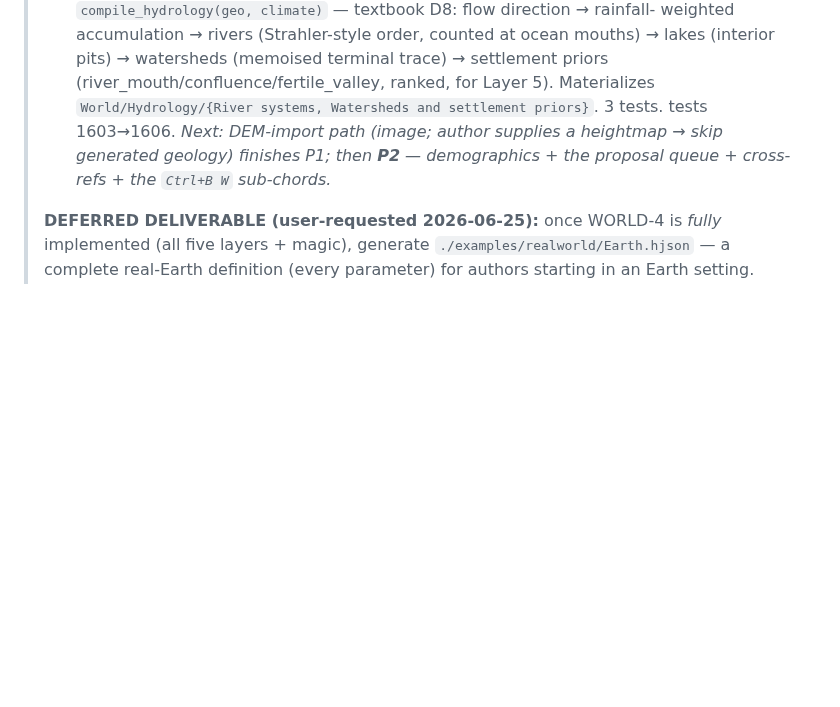
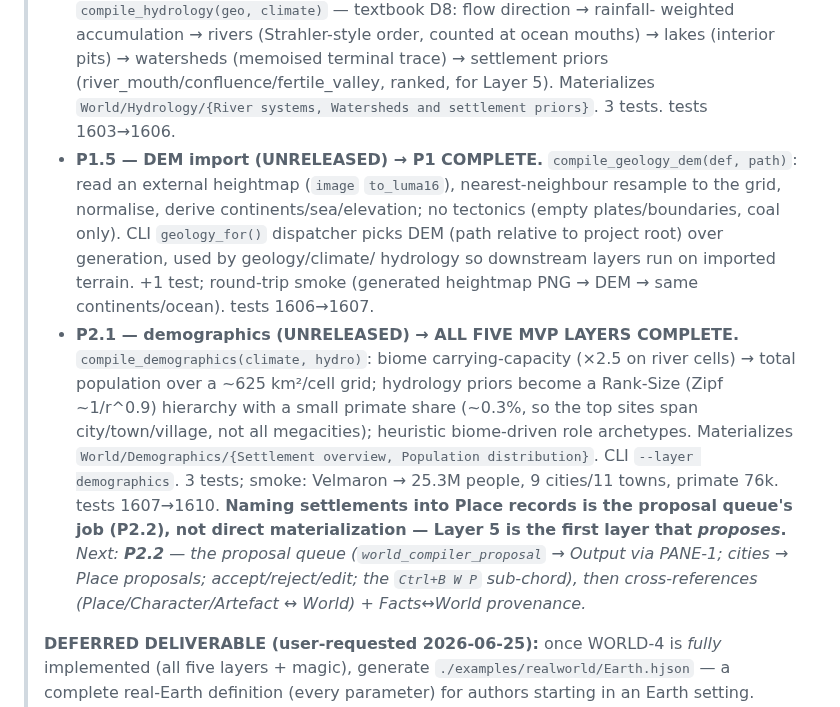
Before and after one commit to vulogov/blackInkhaven, a Markdown page: Documentation/PROPOSALS/WORLD-4_PLAN.md, the part around the change. GitHub-like rendering; blank space fills up the shorter version.

Commit message:
1.3.25 WORLD-4: plan progress notes through P2.1 (all five layers)
Documentation-only: WORLD-4_PLAN.md progress log updated through the DEM-import
path (P1 complete) and the demographics layer (all five MVP compiler layers
complete).

```diff
--- a/Documentation/PROPOSALS/WORLD-4_PLAN.md
+++ b/Documentation/PROPOSALS/WORLD-4_PLAN.md
@@ -152,9 +152,27 @@
 >   → lakes (interior pits) → watersheds (memoised terminal trace) → settlement
 >   priors (river_mouth/confluence/fertile_valley, ranked, for Layer 5).
 >   Materializes `World/Hydrology/{River systems, Watersheds and settlement
->   priors}`. 3 tests. tests 1603→1606. *Next: DEM-import path (image; author
->   supplies a heightmap → skip generated geology) finishes P1; then **P2** —
->   demographics + the proposal queue + cross-refs + the `Ctrl+B W` sub-chords.*
+>   priors}`. 3 tests. tests 1603→1606.
+> - **P1.5 — DEM import (UNRELEASED) → P1 COMPLETE.** `compile_geology_dem(def,
+>   path)`: read an external heightmap (`image` `to_luma16`), nearest-neighbour
+>   resample to the grid, normalise, derive continents/sea/elevation; no tectonics
+>   (empty plates/boundaries, coal only). CLI `geology_for()` dispatcher picks DEM
+>   (path relative to project root) over generation, used by geology/climate/
+>   hydrology so downstream layers run on imported terrain. +1 test; round-trip
+>   smoke (generated heightmap PNG → DEM → same continents/ocean). tests 1606→1607.
+> - **P2.1 — demographics (UNRELEASED) → ALL FIVE MVP LAYERS COMPLETE.**
+>   `compile_demographics(climate, hydro)`: biome carrying-capacity (×2.5 on river
+>   cells) → total population over a ~625 km²/cell grid; hydrology priors become a
+>   Rank-Size (Zipf ~1/r^0.9) hierarchy with a small primate share (~0.3%, so the
+>   top sites span city/town/village, not all megacities); heuristic biome-driven
+>   role archetypes. Materializes `World/Demographics/{Settlement overview,
+>   Population distribution}`. CLI `--layer demographics`. 3 tests; smoke: Velmaron
+>   → 25.3M people, 9 cities/11 towns, primate 76k. tests 1607→1610. **Naming
+>   settlements into Place records is the proposal queue's job (P2.2), not direct
+>   materialization — Layer 5 is the first layer that *proposes*.** *Next: **P2.2**
+>   — the proposal queue (`world_compiler_proposal` → Output via PANE-1; cities →
+>   Place proposals; accept/reject/edit; the `Ctrl+B W P` sub-chord), then
+>   cross-references (Place/Character/Artefact ↔ World) + Facts↔World provenance.*
 >
 > **DEFERRED DELIVERABLE (user-requested 2026-06-25):** once WORLD-4 is *fully*
 > implemented (all five layers + magic), generate `./examples/realworld/Earth.hjson`
```
